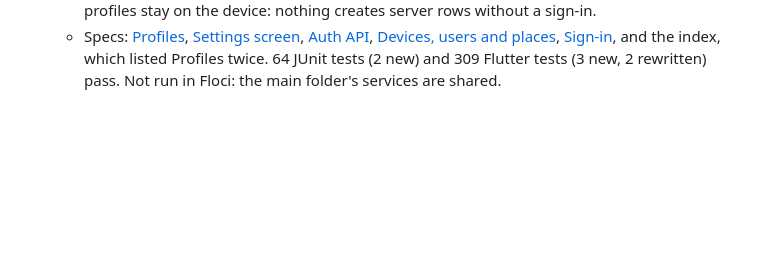
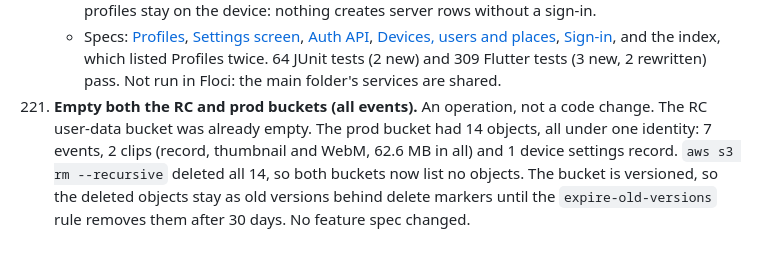
Before and after one commit to prodbytes/presence, a Markdown page: specs/requests.md, the part around the change. GitHub-like rendering; blank space fills up the shorter version.

Commit message:
Log emptying the RC and prod user-data buckets
Co-Authored-By: Claude Opus 5.5 <noreply@anthropic.com>

```diff
--- a/specs/requests.md
+++ b/specs/requests.md
@@ -2011,3 +2011,12 @@ Also fixed along the way: relaxed the Dart SDK constraint from `^3.13.4` to
        index, which listed Profiles twice. 64 JUnit tests (2 new) and 309
        Flutter tests (3 new, 2 rewritten) pass. Not run in Floci: the
        main folder's services are shared.
+221. **Empty both the RC and prod buckets (all events).** An operation, not
+     a code change. The RC user-data bucket was already empty. The prod
+     bucket had 14 objects, all under one identity: 7 events, 2 clips
+     (record, thumbnail and WebM, 62.6 MB in all) and 1 device settings
+     record. `aws s3 rm --recursive` deleted all 14, so both buckets now
+     list no objects. The bucket is versioned, so the deleted objects
+     stay as old versions behind delete markers until the
+     `expire-old-versions` rule removes them after 30 days. No feature
+     spec changed.
```
